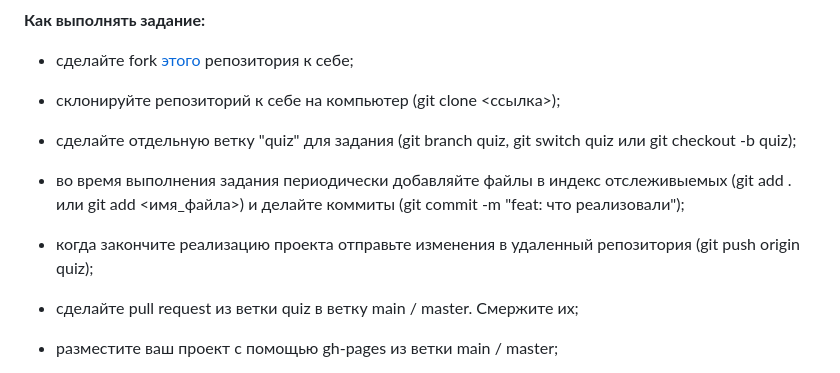
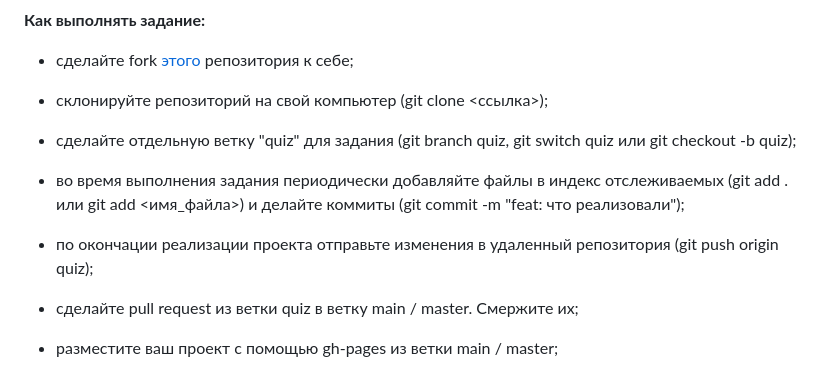
Before and after one commit to sans224366/quizzzzi, a Markdown page: readme.md, the part around the change. Drawn GitHub-style.

Commit message:
update readme.md — few typos

```diff
--- a/readme.md
+++ b/readme.md
@@ -36,14 +36,14 @@
 
  - сделайте fork [этого](https://github.com/dziauco/quiz) репозитория к себе;
 
- - склонируйте репозиторий к себе на компьютер (git clone <ссылка>);
+ - склонируйте репозиторий на свой компьютер (git clone <ссылка>);
 
  - сделайте отдельную ветку "quiz" для задания (git branch quiz, git
    switch quiz или git checkout -b quiz);
 
- - во время выполнения задания периодически добавляйте файлы в индекс отслеживыемых (git add . или git add <имя_файла>) и делайте коммиты (git commit -m "feat: что реализовали");
+ - во время выполнения задания периодически добавляйте файлы в индекс отслеживаемых (git add . или git add <имя_файла>) и делайте коммиты (git commit -m "feat: что реализовали");
 
- - когда закончите реализацию проекта отправьте изменения в удаленный репозитория (git push origin quiz);
+ - по окончации реализации проекта отправьте изменения в удаленный репозитория (git push origin quiz);
 
  - сделайте pull request из ветки quiz в ветку main / master. Смержите их;
 
```
